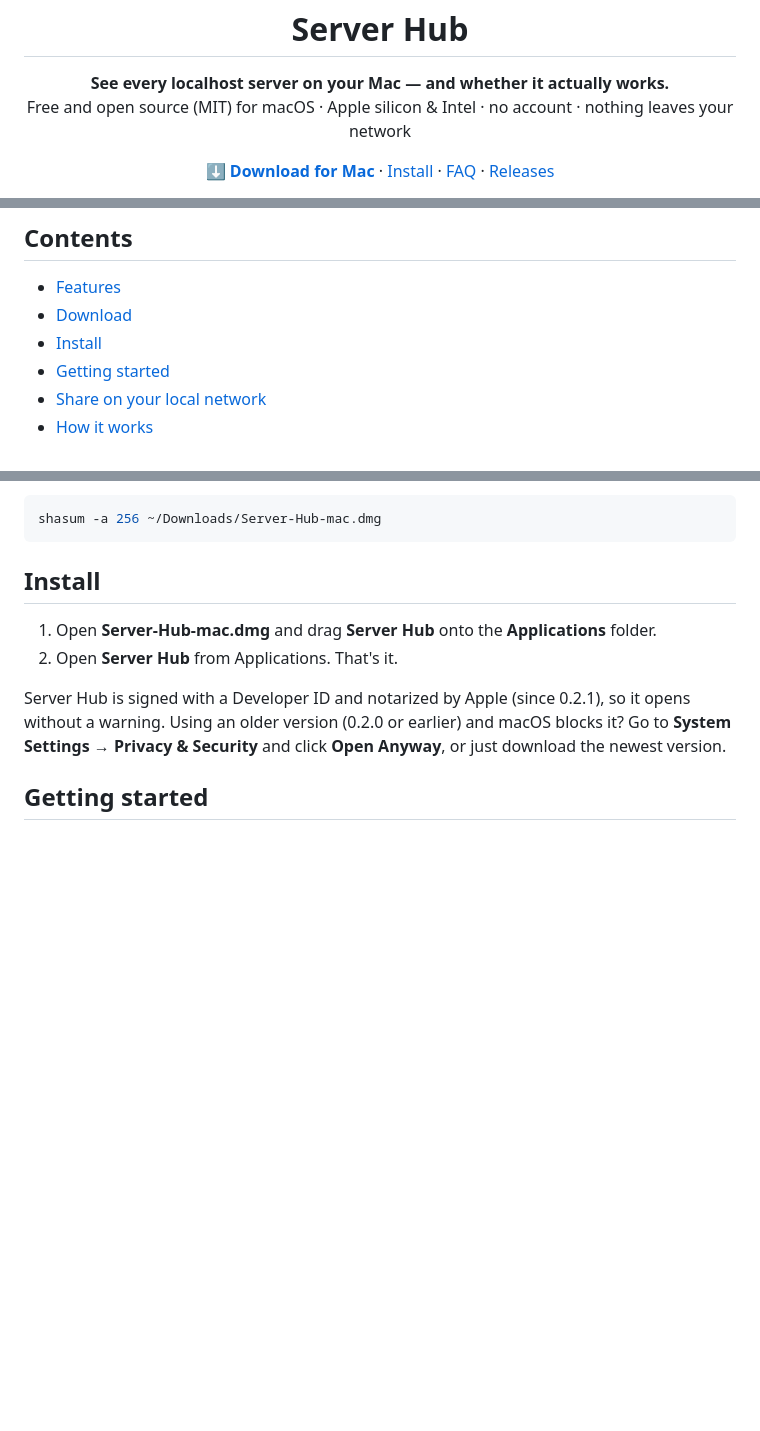
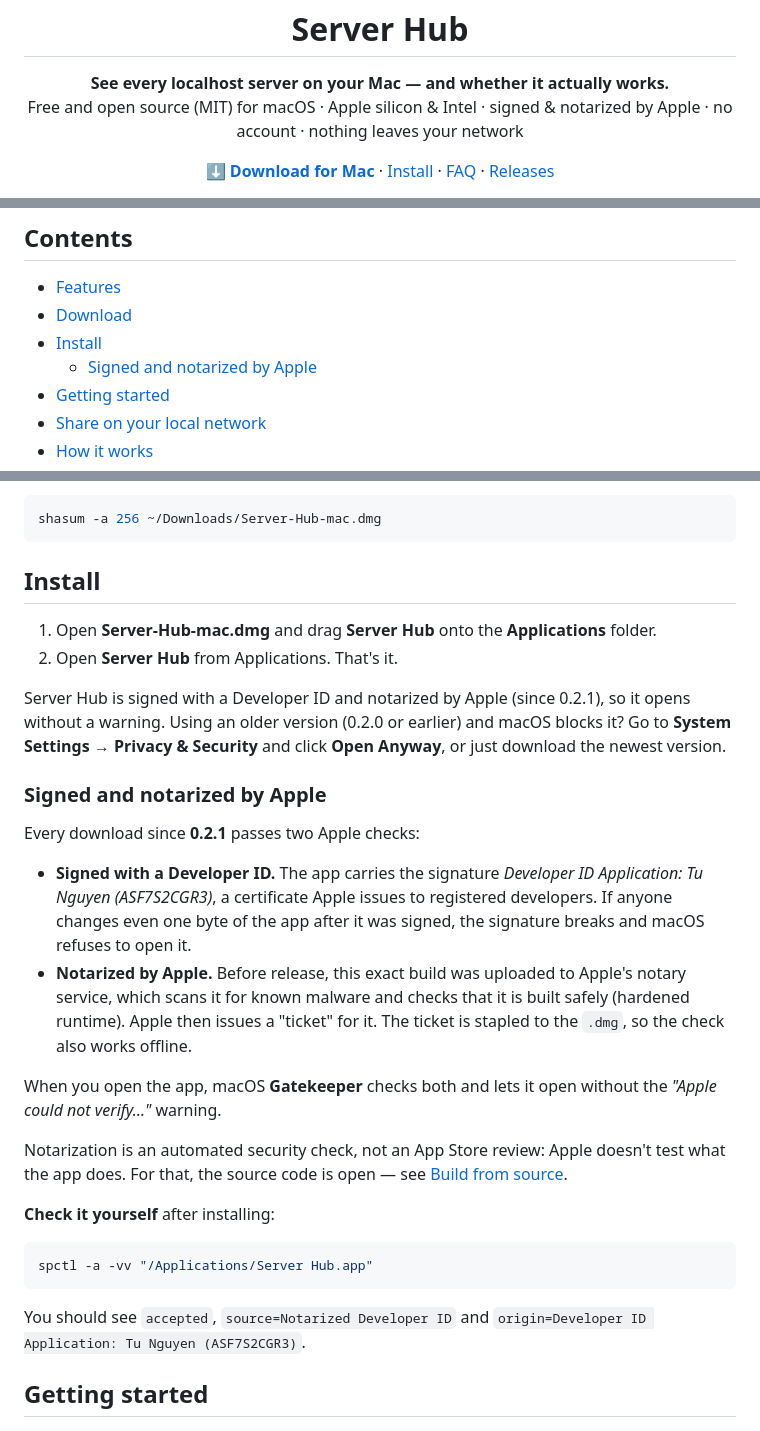
Before and after one commit to nvminhtu/server-hub, a Markdown page: README.md, 3 parts joined by grey strips. GitHub-like rendering; blank space fills up the shorter version.

Commit message:
README: explain Developer ID signing and Apple notarization, how to check it
Co-Authored-By: Claude Opus 5.5 <noreply@anthropic.com>

````diff
--- a/README.md
+++ b/README.md
@@ -3,7 +3,7 @@
 <h1 align="center">Server Hub</h1>
 
 <p align="center"><b>See every localhost server on your Mac — and whether it actually works.</b><br>
-Free and open source (MIT) for macOS · Apple silicon & Intel · no account · nothing leaves your network</p>
+Free and open source (MIT) for macOS · Apple silicon & Intel · signed & notarized by Apple · no account · nothing leaves your network</p>
 
 <p align="center">
   <a href="https://github.com/nvminhtu/server-hub/releases/latest/download/Server-Hub-mac.dmg"><b>⬇ Download for Mac</b></a> ·
@@ -29,6 +29,7 @@ holds port 5173.
 - [Features](#features)
 - [Download](#download)
 - [Install](#install)
+  - [Signed and notarized by Apple](#signed-and-notarized-by-apple)
 - [Getting started](#getting-started)
 - [Share on your local network](#share-on-your-local-network)
 - [How it works](#how-it-works)
@@ -112,6 +113,30 @@ shasum -a 256 ~/Downloads/Server-Hub-mac.dmg
 Server Hub is signed with a Developer ID and notarized by Apple (since 0.2.1), so it opens without a warning.
 Using an older version (0.2.0 or earlier) and macOS blocks it? Go to **System Settings → Privacy & Security** and click
 **Open Anyway**, or just download the newest version.
+
+### Signed and notarized by Apple
+
+Every download since **0.2.1** passes two Apple checks:
+
+- **Signed with a Developer ID.** The app carries the signature *Developer ID Application: Tu Nguyen (ASF7S2CGR3)*,
+  a certificate Apple issues to registered developers. If anyone changes even one byte of the app after it was signed,
+  the signature breaks and macOS refuses to open it.
+- **Notarized by Apple.** Before release, this exact build was uploaded to Apple's notary service, which scans it for
+  known malware and checks that it is built safely (hardened runtime). Apple then issues a "ticket" for it. The ticket is
+  stapled to the `.dmg`, so the check also works offline.
+
+When you open the app, macOS **Gatekeeper** checks both and lets it open without the *"Apple could not verify…"* warning.
+
+Notarization is an automated security check, not an App Store review: Apple doesn't test what the app does. For that,
+the source code is open — see [Build from source](#build-from-source).
+
+**Check it yourself** after installing:
+
+```bash
+spctl -a -vv "/Applications/Server Hub.app"
+```
+
+You should see `accepted`, `source=Notarized Developer ID` and `origin=Developer ID Application: Tu Nguyen (ASF7S2CGR3)`.
 
 ## Getting started
 
````
